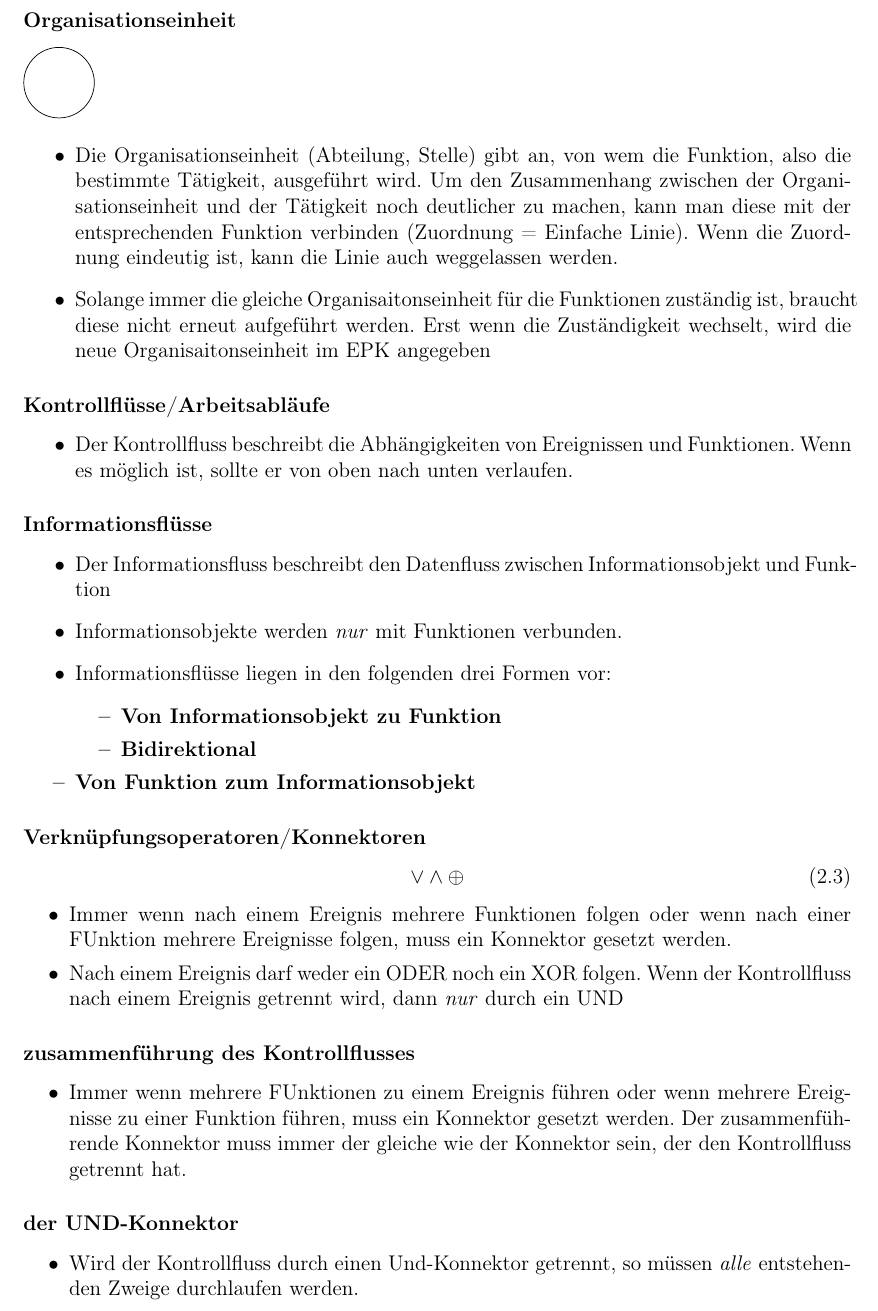
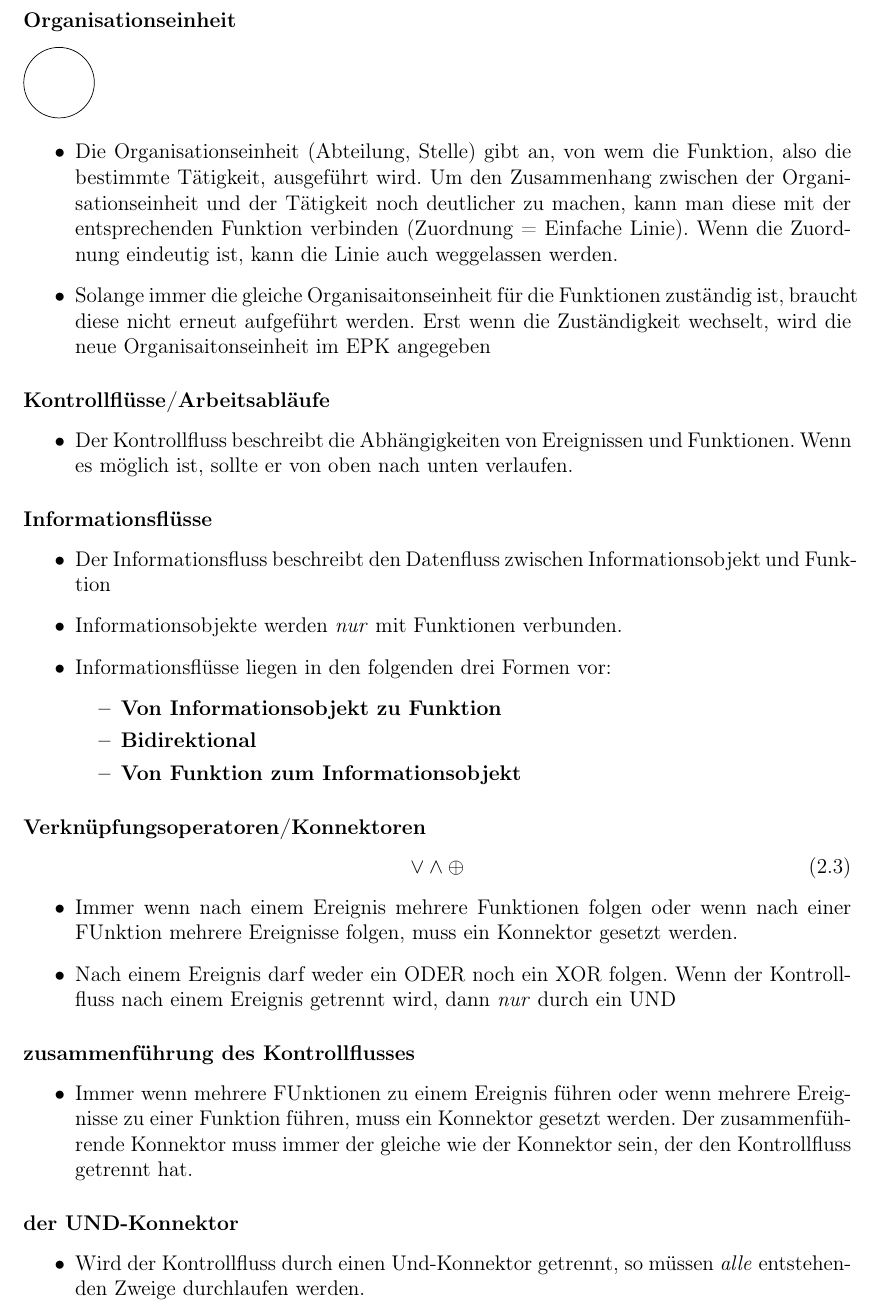
Before and after one commit to el-puerro/examprep-ihk-01, a LaTeX document (docs/preparation.tex): part of page 65 of 67, cut so that both start at the same text. Compiled offline with pdfLaTeX.

Commit message:
typo
Signed-off-by: Steven Mielke <steven.mielke@de.yusen-logistics.com>

```diff
--- a/docs/preparation.tex
+++ b/docs/preparation.tex
@@ -3292,7 +3292,7 @@ Geschäftsbeziehung als A- oder B-Kunde zu erreichen.
 		\item \textbf{Von Informationsobjekt zu Funktion}
 		\item \textbf{Bidirektional}
 		\item \textbf{Von Funktion zum Informationsobjekt}
-	\end{i	temize}
+	\end{itemize}
 \end{itemize}
 
 \subsubsection{Verknüpfungsoperatoren/Konnektoren}
```
